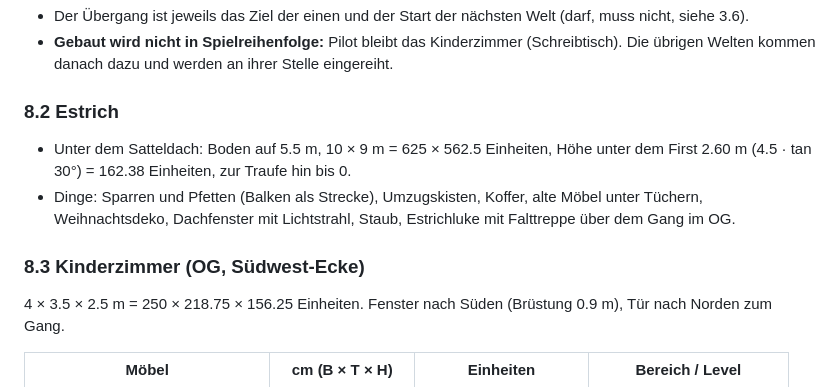
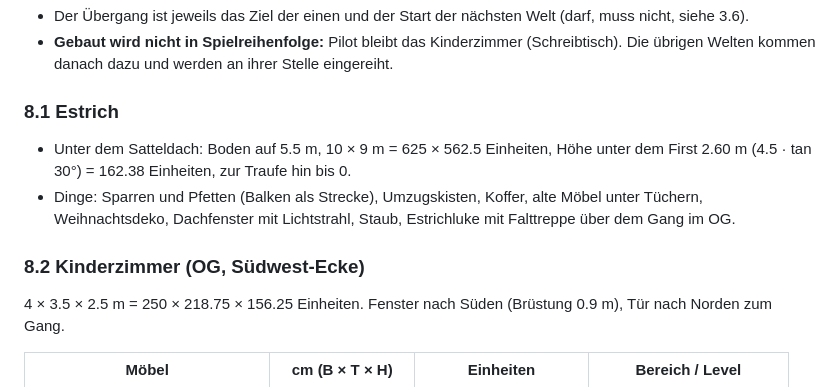
Before and after one commit to Cyclodex/murmel-abenteuer, a Markdown page: docs/plan-echte-orte.md, the part around the change. Rendered like a GitHub page.

Commit message:
Plan: Nummerierung Abschnitt 8
Co-Authored-By: Claude Opus 5.5 <noreply@anthropic.com>
Claude-Session: https://claude.ai/code/session_01WccmQnk5Yfqe2GRMTeG8hJ

```diff
--- a/docs/plan-echte-orte.md
+++ b/docs/plan-echte-orte.md
@@ -225,13 +225,13 @@ Fenster und Türen zueinander passen (aus dem Kinderzimmer sieht man in den Gart
 - **Gebaut wird nicht in Spielreihenfolge:** Pilot bleibt das Kinderzimmer (Schreibtisch). Die übrigen Welten kommen
   danach dazu und werden an ihrer Stelle eingereiht.
 
-### 8.2 Estrich
+### 8.1 Estrich
 - Unter dem Satteldach: Boden auf 5.5 m, 10 × 9 m = 625 × 562.5 Einheiten, Höhe unter dem First 2.60 m (4.5 · tan 30°)
   = 162.38 Einheiten, zur Traufe hin bis 0.
 - Dinge: Sparren und Pfetten (Balken als Strecke), Umzugskisten, Koffer, alte Möbel unter Tüchern, Weihnachtsdeko,
   Dachfenster mit Lichtstrahl, Staub, Estrichluke mit Falttreppe über dem Gang im OG.
 
-### 8.3 Kinderzimmer (OG, Südwest-Ecke)
+### 8.2 Kinderzimmer (OG, Südwest-Ecke)
 4 × 3.5 × 2.5 m = 250 × 218.75 × 156.25 Einheiten. Fenster nach Süden (Brüstung 0.9 m), Tür nach Norden zum Gang.
 
 | Möbel | cm (B × T × H) | Einheiten | Bereich / Level |
```
